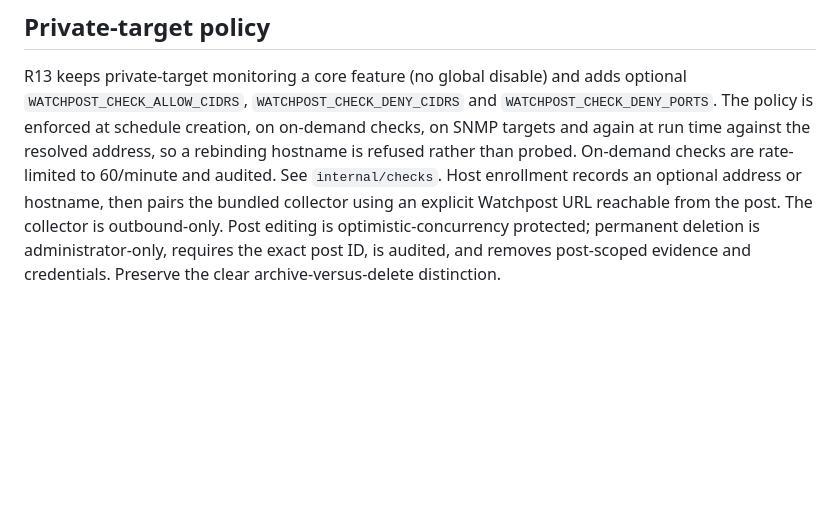
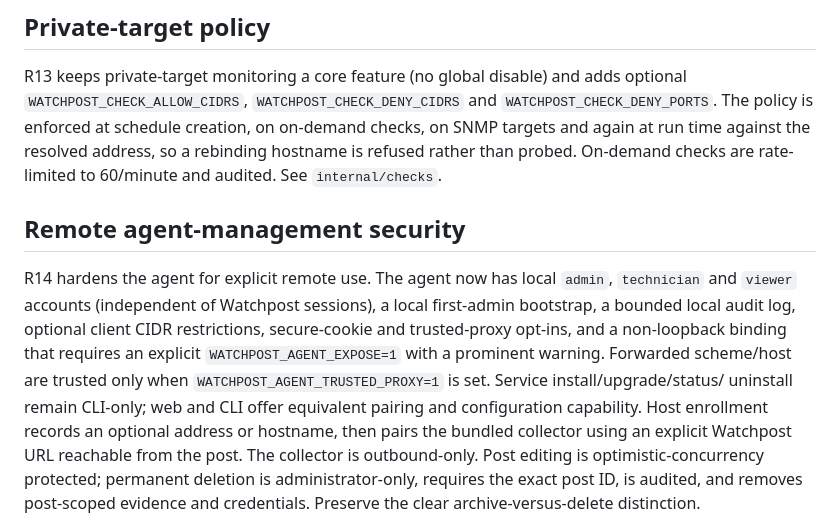
Before and after one commit to watchpost-cv/watchpost, a Markdown page: HANDOVER.md, the part around the change. GitHub-like rendering; blank space fills up the shorter version.

Commit message:
Document remote agent-management security programme

```diff
--- a/HANDOVER.md
+++ b/HANDOVER.md
@@ -142,6 +142,18 @@ adds optional `WATCHPOST_CHECK_ALLOW_CIDRS`, `WATCHPOST_CHECK_DENY_CIDRS` and
 on-demand checks, on SNMP targets and again at run time against the resolved
 address, so a rebinding hostname is refused rather than probed. On-demand
 checks are rate-limited to 60/minute and audited. See `internal/checks`.
+
+## Remote agent-management security
+
+R14 hardens the agent for explicit remote use. The agent now has local
+`admin`, `technician` and `viewer` accounts (independent of Watchpost
+sessions), a local first-admin bootstrap, a bounded local audit log, optional
+client CIDR restrictions, secure-cookie and trusted-proxy opt-ins, and a
+non-loopback binding that requires an explicit `WATCHPOST_AGENT_EXPOSE=1` with
+a prominent warning. Forwarded scheme/host are trusted only when
+`WATCHPOST_AGENT_TRUSTED_PROXY=1` is set. Service install/upgrade/status/
+uninstall remain CLI-only; web and CLI offer equivalent pairing and
+configuration capability.
 Host enrollment records an optional address or hostname, then pairs the
 bundled collector using an explicit Watchpost URL reachable from the post. The
 collector is outbound-only. Post editing is optimistic-concurrency protected;
```
Also changed, not shown: PLAN.md (+11 -1 lines).
